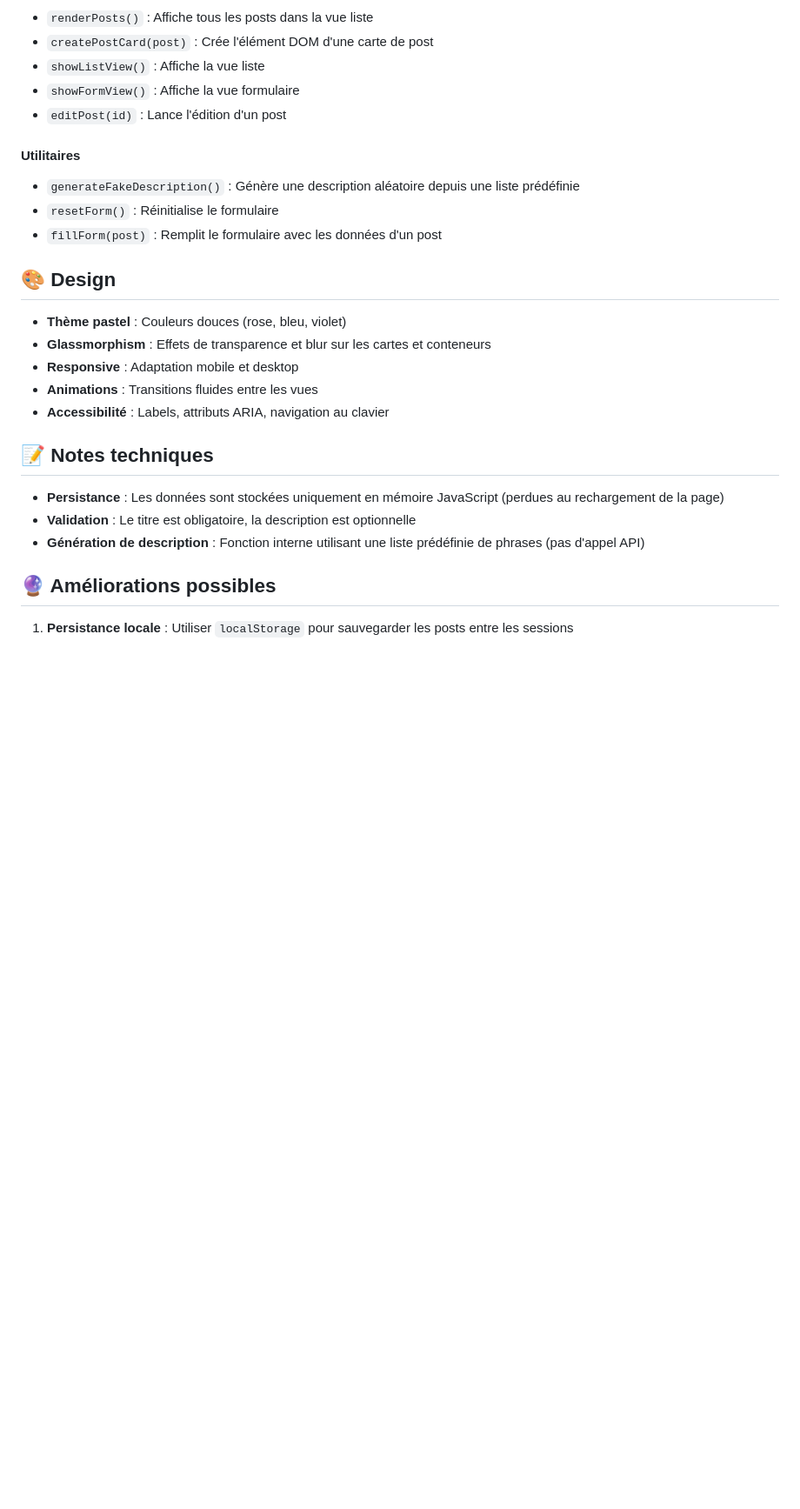
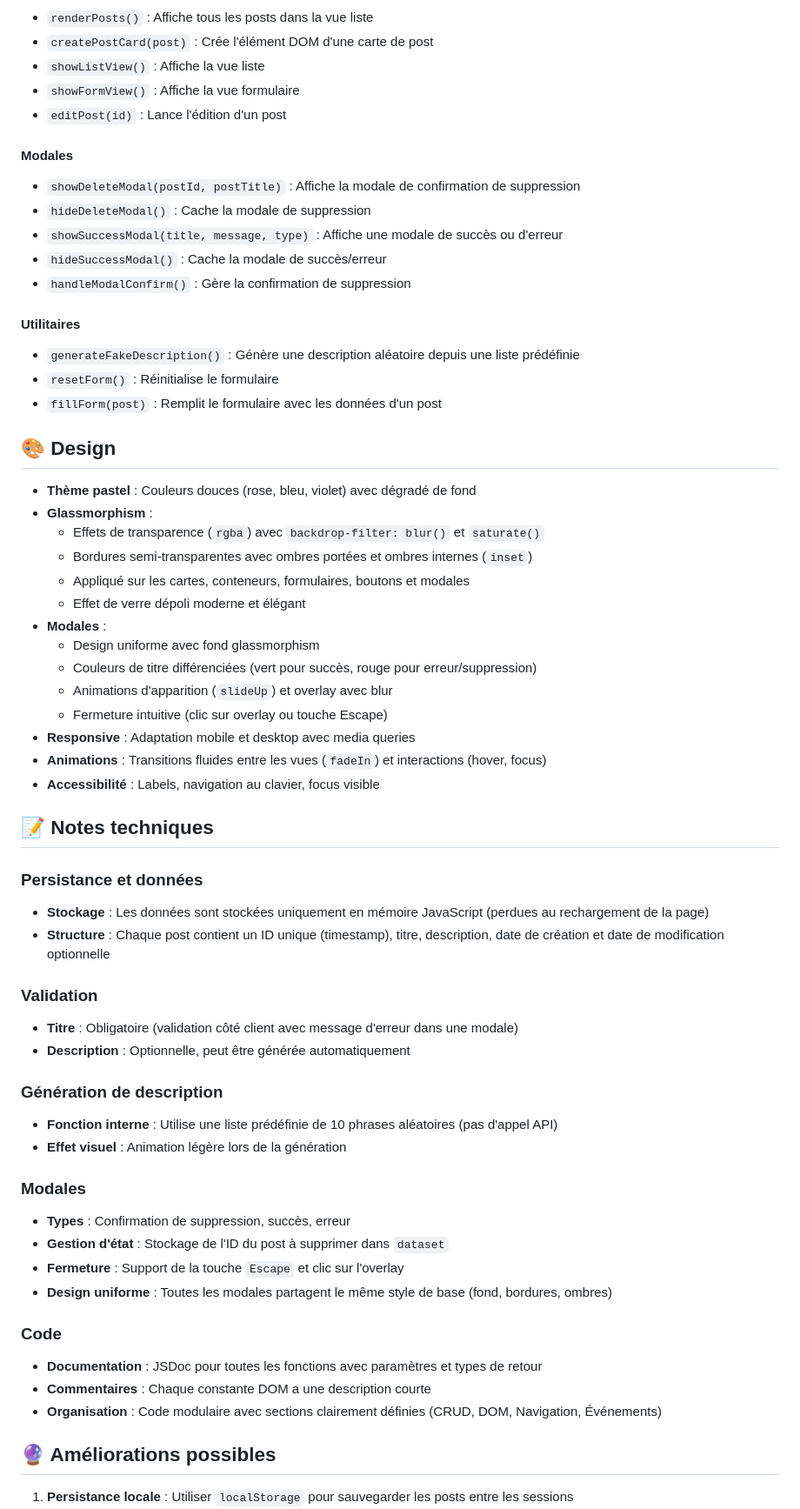
Before and after one commit to Owlynn/RUSHIA-Jour-01, a Markdown page: README.md, the part around one of its changes. Shown at 87% size. Rendered like a GitHub page; blank space fills up the shorter version.

Commit message:
Update README.md to include detailed descriptions of modal interactions, UI design enhancements, and improved validation processes for the Posts Manager application

```diff
--- a/README.md
+++ b/README.md
@@ -91,6 +109,13 @@ RUSHIA-Jour-01/
 - `showFormView()` : Affiche la vue formulaire
 - `editPost(id)` : Lance l'édition d'un post
 
+#### Modales
+- `showDeleteModal(postId, postTitle)` : Affiche la modale de confirmation de suppression
+- `hideDeleteModal()` : Cache la modale de suppression
+- `showSuccessModal(title, message, type)` : Affiche une modale de succès ou d'erreur
+- `hideSuccessModal()` : Cache la modale de succès/erreur
+- `handleModalConfirm()` : Gère la confirmation de suppression
+
 #### Utilitaires
 - `generateFakeDescription()` : Génère une description aléatoire depuis une liste prédéfinie
 - `resetForm()` : Réinitialise le formulaire
@@ -98,17 +123,45 @@ RUSHIA-Jour-01/
 
 ## 🎨 Design
 
-- **Thème pastel** : Couleurs douces (rose, bleu, violet)
-- **Glassmorphism** : Effets de transparence et blur sur les cartes et conteneurs
-- **Responsive** : Adaptation mobile et desktop
-- **Animations** : Transitions fluides entre les vues
-- **Accessibilité** : Labels, attributs ARIA, navigation au clavier
+- **Thème pastel** : Couleurs douces (rose, bleu, violet) avec dégradé de fond
+- **Glassmorphism** :
+  - Effets de transparence (`rgba`) avec `backdrop-filter: blur()` et `saturate()`
+  - Bordures semi-transparentes avec ombres portées et ombres internes (`inset`)
+  - Appliqué sur les cartes, conteneurs, formulaires, boutons et modales
+  - Effet de verre dépoli moderne et élégant
+- **Modales** :
+  - Design uniforme avec fond glassmorphism
+  - Couleurs de titre différenciées (vert pour succès, rouge pour erreur/suppression)
+  - Animations d'apparition (`slideUp`) et overlay avec blur
+  - Fermeture intuitive (clic sur overlay ou touche Escape)
+- **Responsive** : Adaptation mobile et desktop avec media queries
+- **Animations** : Transitions fluides entre les vues (`fadeIn`) et interactions (hover, focus)
+- **Accessibilité** : Labels, navigation au clavier, focus visible
 
 ## 📝 Notes techniques
 
-- **Persistance** : Les données sont stockées uniquement en mémoire JavaScript (perdues au rechargement de la page)
-- **Validation** : Le titre est obligatoire, la description est optionnelle
-- **Génération de description** : Fonction interne utilisant une liste prédéfinie de phrases (pas d'appel API)
+### Persistance et données
+- **Stockage** : Les données sont stockées uniquement en mémoire JavaScript (perdues au rechargement de la page)
+- **Structure** : Chaque post contient un ID unique (timestamp), titre, description, date de création et date de modification optionnelle
+
+### Validation
+- **Titre** : Obligatoire (validation côté client avec message d'erreur dans une modale)
+- **Description** : Optionnelle, peut être générée automatiquement
+
+### Génération de description
+- **Fonction interne** : Utilise une liste prédéfinie de 10 phrases aléatoires (pas d'appel API)
+- **Effet visuel** : Animation légère lors de la génération
+
+### Modales
+- **Types** : Confirmation de suppression, succès, erreur
+- **Gestion d'état** : Stockage de l'ID du post à supprimer dans `dataset`
+- **Fermeture** : Support de la touche `Escape` et clic sur l'overlay
+- **Design uniforme** : Toutes les modales partagent le même style de base (fond, bordures, ombres)
+
+### Code
+- **Documentation** : JSDoc pour toutes les fonctions avec paramètres et types de retour
+- **Commentaires** : Chaque constante DOM a une description courte
+- **Organisation** : Code modulaire avec sections clairement définies (CRUD, DOM, Navigation, Événements)
 
 ## 🔮 Améliorations possibles
 
```
Also changed, not shown: other parts of README.md (+31 -8 lines).
